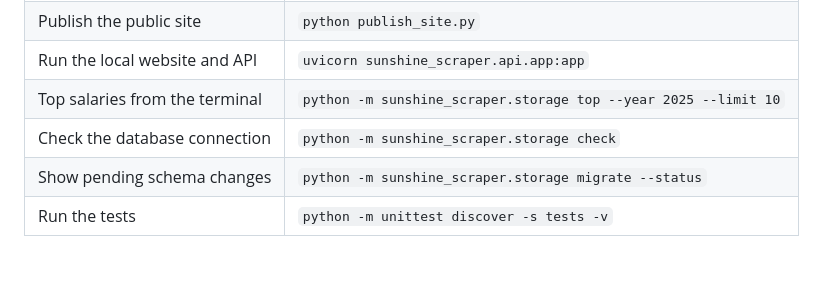
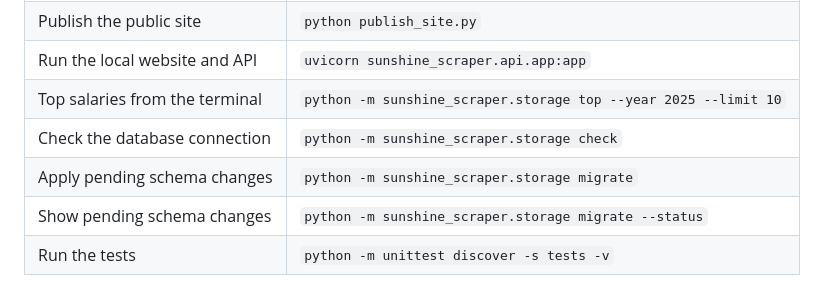
Before and after one commit to alexbilat/Sunshine-List-Scraper, a Markdown page: README.md, the part around the change. Rendered like a GitHub page; blank space fills up the shorter version.

Commit message:
docs: list the migrate command in everyday commands

```diff
--- a/README.md
+++ b/README.md
@@ -204,6 +204,7 @@ in `site/` instead.
 | Run the local website and API | `uvicorn sunshine_scraper.api.app:app` |
 | Top salaries from the terminal | `python -m sunshine_scraper.storage top --year 2025 --limit 10` |
 | Check the database connection | `python -m sunshine_scraper.storage check` |
+| Apply pending schema changes | `python -m sunshine_scraper.storage migrate` |
 | Show pending schema changes | `python -m sunshine_scraper.storage migrate --status` |
 | Run the tests | `python -m unittest discover -s tests -v` |
 
```
